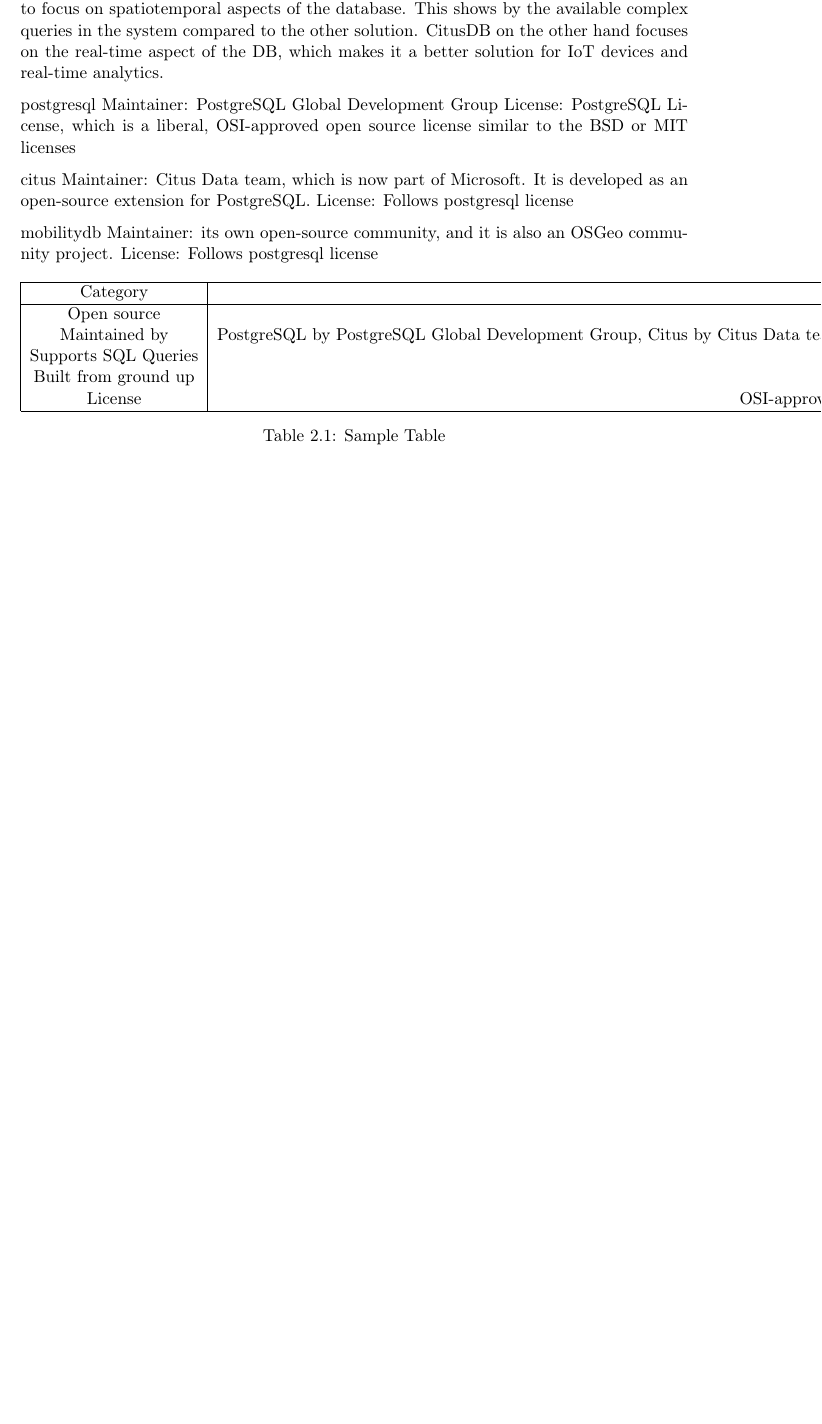
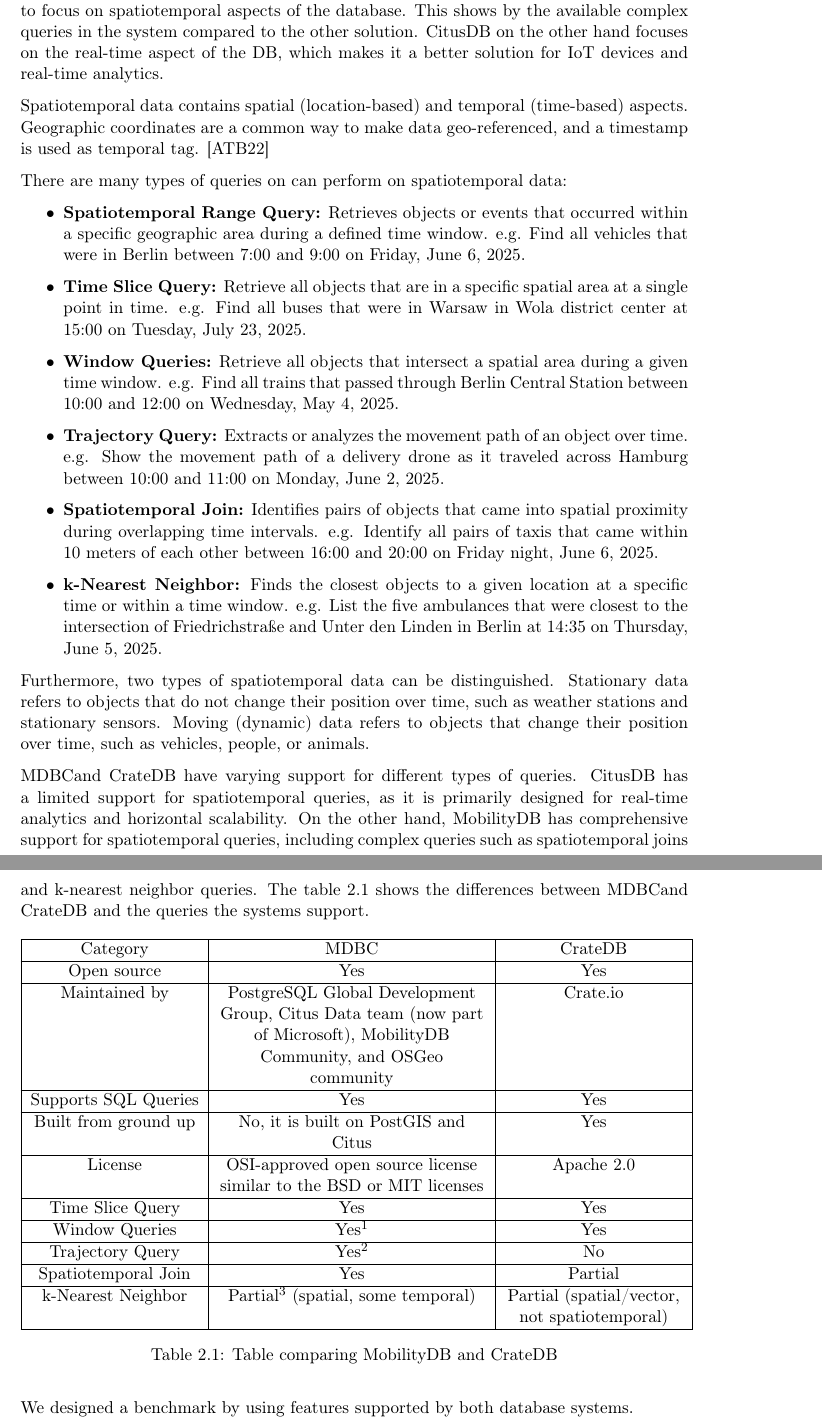
Before and after one commit to erykksc/bachelor-thesis, a LaTeX thesis (thesis/thesis.tex, which reads thesis/chapters/02_background.tex): part of page 8 of 14 before the commit and two parts of pages 8 and 9 of 15 after it, the two joined at a grey line, cut so that both start at the same text, the shorter picture padded with empty space. Compiled offline with pdfLaTeX.

Commit message:
feat(thesis/background): add text
Add explanation of spatiotemporal data and queries.
Add text and a table that explains the differences between mobilitydb
+ citus against CrateDB.

```diff
--- a/thesis/chapters/02_background.tex
+++ b/thesis/chapters/02_background.tex
@@ -13,34 +11,88 @@
 This shows by the available complex queries in the system compared to the other solution.
 CitusDB on the other hand focuses on the real-time aspect of the DB, which makes it a better solution for IoT devices and real-time analytics.
 
+Spatiotemporal data contains spatial (location-based) and temporal (time-based) aspects.
+Geographic coordinates are a common way to make data geo-referenced, and a timestamp is used as temporal tag. \cite{alamSurveySpatiotemporalData2022}
 
-% TODO:spatiotemporal concepts and queries, explain different kinds, stationary and moving databases
-postgresql
-Maintainer: PostgreSQL Global Development Group
-License: PostgreSQL License, which is a liberal, OSI-approved open source license similar to the BSD or MIT licenses
+There are many types of queries on can perform on spatiotemporal data:
+\begin{itemize}
+	\item \textbf{Spatiotemporal Range Query:} Retrieves objects or events that occurred within a specific geographic area during a defined time window.
+		e.g. Find all vehicles that were in Berlin between 7:00 and 9:00 on Friday, June 6, 2025.
 
-citus
-Maintainer: Citus Data team, which is now part of Microsoft. It is developed as an open-source extension for PostgreSQL.
-License: Follows postgresql license
+	\item \textbf{Time Slice Query:} Retrieve all objects that are in a specific spatial area at a single point in time.
+		e.g. Find all buses that were in Warsaw in Wola district center at 15:00 on Tuesday, July 23, 2025.
 
-mobilitydb
-Maintainer: its own open-source community, and it is also an OSGeo community project.
-License: Follows postgresql license
+	\item \textbf{Window Queries:} Retrieve all objects that intersect a spatial area during a given time window.
+		e.g. Find all trains that passed through Berlin Central Station between 10:00 and 12:00 on Wednesday, May 4, 2025.
 
+	\item \textbf{Trajectory Query:} Extracts or analyzes the movement path of an object over time.
+		e.g. Show the movement path of a delivery drone as it traveled across Hamburg between 10:00 and 11:00 on Monday, June 2, 2025.
 
-% TODO: small comparison of Mobilitydb and CrateDB (maybe a table)
+	\item \textbf{Spatiotemporal Join:} Identifies pairs of objects that came into spatial proximity during overlapping time intervals.
+		e.g. Identify all pairs of taxis that came within 10 meters of each other between 16:00 and 20:00 on Friday night, June 6, 2025.
+
+	\item \textbf{k-Nearest Neighbor:} Finds the closest objects to a given location at a specific time or within a time window.
+		e.g. List the five ambulances that were closest to the intersection of Friedrichstraße and Unter den Linden in Berlin at 14:35 on Thursday, June 5, 2025.
+\end{itemize}
+
+Furthermore, two types of spatiotemporal data can be distinguished.
+Stationary data refers to objects that do not change their position over time, such as weather stations and stationary sensors.
+Moving (dynamic) data refers to objects that change their position over time, such as vehicles, people, or animals.
+
+% Comparison of MobilityDB and CrateDB (maybe a table)
+% postgresql
+% Maintainer: PostgreSQL Global Development Group
+% License: PostgreSQL License, which is a liberal, OSI-approved open source license similar to the BSD or MIT licenses
+%
+% citus
+% Maintainer: Citus Data team, which is now part of Microsoft. It is developed as an open-source extension for PostgreSQL.
+% License: Follows postgresql license
+%
+% mobilitydb
+% Maintainer: its own open-source community, and it is also an OSGeo community project.
+% License: Follows postgresql license
+
+% TODO: Add citations/footnotes for all the features
+% https://www.perplexity.ai/search/which-of-these-queries-is-supp-n5CXpQokRBW2lIHKPA0yLg
+\mobilitydbc and CrateDB have varying support for different types of queries.
+CitusDB has a limited support for spatiotemporal queries, as it is primarily designed for real-time analytics and horizontal scalability.
+On the other hand, MobilityDB has comprehensive support for spatiotemporal queries, including complex queries such as spatiotemporal joins and k-nearest neighbor queries.
+The table \ref{tab:mobilitydb_vs_cratedb} shows the differences between \mobilitydbc and CrateDB and the queries the systems support.
 \begin{table}[h]
   \centering
-  \begin{tabular}{|c|c|c|}
+  \begin{tabular}{|c|P{6cm}|P{4cm}|}
     \hline
-    Category & MobilityDB & CrateDB \\
+    Category & \mobilitydbc & CrateDB \\
     \hline
     Open source & Yes & Yes \\
-    Maintained by & PostgreSQL by PostgreSQL Global Development Group, Citus by Citus Data team, which is now part of Microsoft, MobilityDB by its own open-source community, and it is also an OSGeo community project& Crate.io \\
+    \hline
+	Maintained by &
+		PostgreSQL Global Development Group,
+		Citus Data team (now part of Microsoft),
+		MobilityDB Community, and OSGeo community
+	 & Crate.io \\
+    \hline
     Supports SQL Queries & Yes & Yes \\
-    Built from ground up & No (it is built on PostGIS and Citus) & Yes \\
+    \hline
+    Built from ground up & No, it is built on PostGIS and Citus & Yes \\
+    \hline
     License & OSI-approved open source license similar to the BSD or MIT licenses & Apache 2.0 \\
     \hline
+	% Terminology spatiotemporal data & tgeompoint / tgeogpoint (moving object data) & geo\_point / geo\_shape (geospatial data) + time series (combined modeling) \\
+	% Spatiotemporal Range Query & Yes \footcite{bakliDistributedSpatiotemporalTrajectory2020} & Partial (no native spatiotemporal types) \\
+	Time Slice Query & Yes & Yes \\
+    \hline
+	Window Queries & Yes\footfullcite{bakliDistributedSpatiotemporalTrajectory2020} & Yes \\
+    \hline
+	Trajectory Query & Yes\footcite{bakliDistributedSpatiotemporalTrajectory2020} & No \\
+    \hline
+	Spatiotemporal Join & Yes\footcitetext{bakliDistributedSpatiotemporalTrajectory2020} & Partial \\
+    \hline
+	k-Nearest Neighbor & Partial\footcite{bakliDistributedSpatiotemporalTrajectory2020} (spatial, some temporal) & Partial (spatial/vector, not spatiotemporal) \\
+    \hline
   \end{tabular}
-  \caption{Sample Table}
+  \caption{Table comparing MobilityDB and CrateDB}
+  \label{tab:mobilitydb_vs_cratedb}
 \end{table}
+
+We designed a benchmark by using features supported by both database systems.
--- a/thesis/thesis.tex
+++ b/thesis/thesis.tex
@@ -29,6 +29,8 @@
 \usepackage{setspace}
 \usepackage{parskip}
 \usepackage{subcaption}
+
+\usepackage{array}
 
 \renewcommand\thefigure{%
 \thesection.\arabic{figure}}
@@ -69,7 +71,9 @@
 \newcommand{\facultyName}{Fakultät Elektrotechnik und Informatik}
 \newcommand{\departmentName}{Fachgebiet Scalable Software Systems}
 
+
 \newcommand{\mobilitydbc}{MDBC} % Other option is MobilityDB-C
+\newcolumntype{P}[1]{>{\centering\arraybackslash}p{#1}}
 
 \begin{document}
 \input{front.tex}
```
Also changed, not shown: thesis/chapters/02_background.tex (4 more changed lines).
